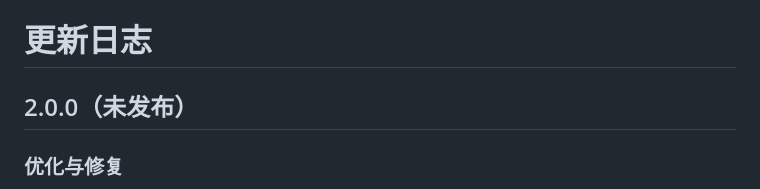
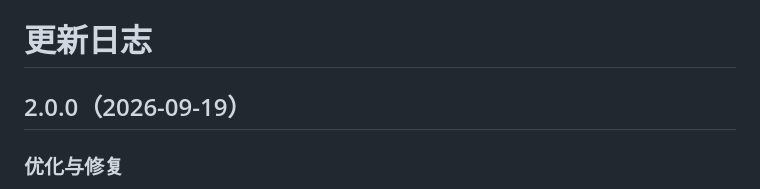
Before and after one commit to android-tool-suite/plugin-accessibility-grant, a Markdown page: CHANGELOG.md, the part around the change. Rendered like a GitHub page.

Commit message:
chore: prepare 2.0.0 release

```diff
--- a/CHANGELOG.md
+++ b/CHANGELOG.md
@@ -1,6 +1,6 @@
 # 更新日志
 
-## 2.0.0（未发布）
+## 2.0.0（2026-09-19）
 
 ### 优化与修复
 
```
